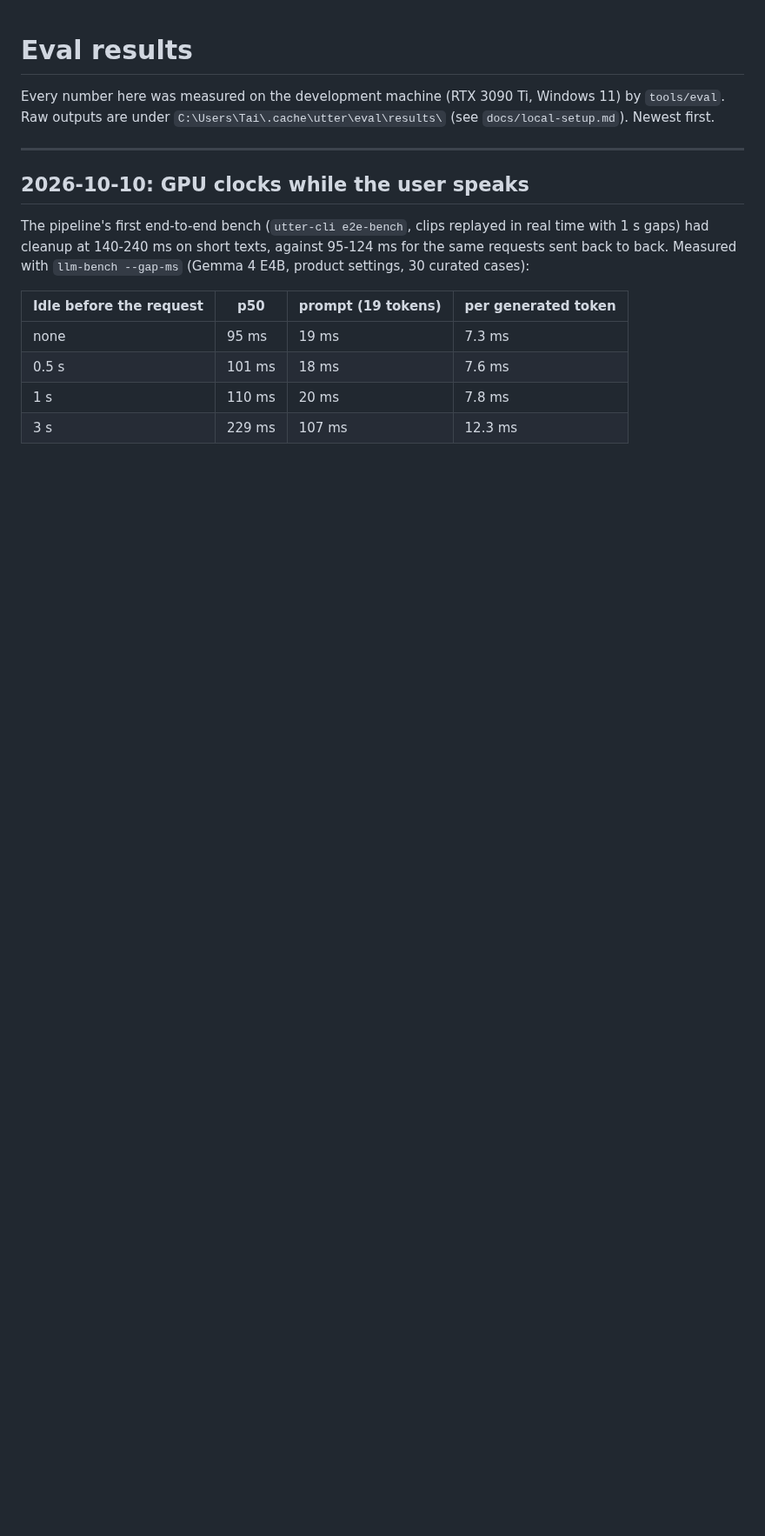
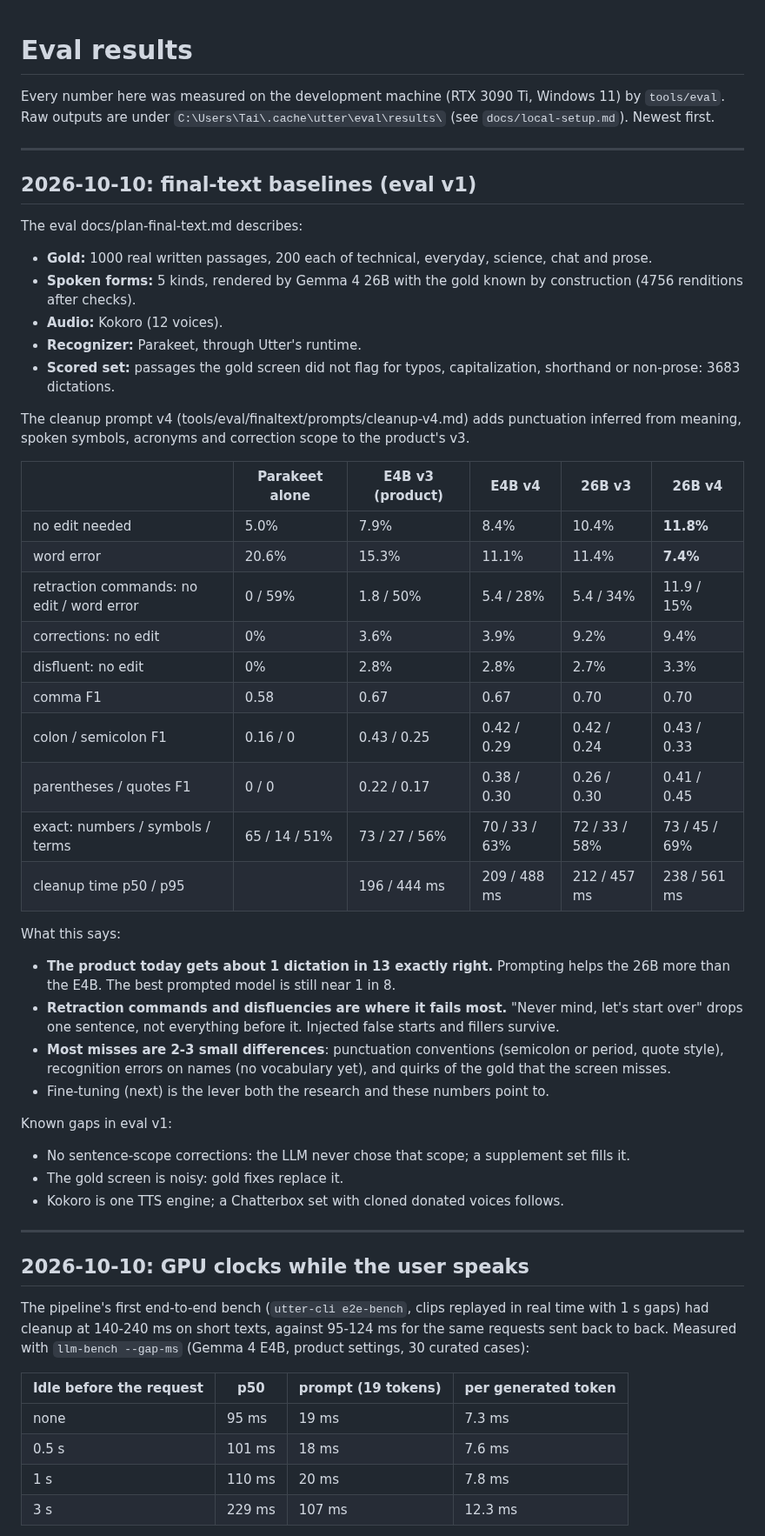
Before and after one commit to ductai199x/utter, a Markdown page: docs/eval-results.md, the part around the change. Shown at 87% size. GitHub-like rendering; blank space fills up the shorter version.

Commit message:
eval-results: final-text baselines on eval v1
Co-Authored-By: Claude Opus 5.5 <noreply@anthropic.com>

```diff
--- a/docs/eval-results.md
+++ b/docs/eval-results.md
@@ -3,6 +3,51 @@
 Every number here was measured on the development machine (RTX 3090 Ti, Windows 11) by
 `tools/eval`. Raw outputs are under `C:\Users\Tai\.cache\utter\eval\results\` (see
 `docs/local-setup.md`). Newest first.
+
+---
+
+## 2026-10-10: final-text baselines (eval v1)
+
+The eval docs/plan-final-text.md describes:
+- **Gold:** 1000 real written passages, 200 each of technical, everyday, science, chat and
+  prose.
+- **Spoken forms:** 5 kinds, rendered by Gemma 4 26B with the gold known by construction (4756
+  renditions after checks).
+- **Audio:** Kokoro (12 voices).
+- **Recognizer:** Parakeet, through Utter's runtime.
+- **Scored set:** passages the gold screen did not flag for typos, capitalization, shorthand or
+  non-prose: 3683 dictations.
+
+The cleanup prompt v4 (tools/eval/finaltext/prompts/cleanup-v4.md) adds punctuation inferred
+from meaning, spoken symbols, acronyms and correction scope to the product's v3.
+
+| | Parakeet alone | E4B v3 (product) | E4B v4 | 26B v3 | 26B v4 |
+|---|---|---|---|---|---|
+| no edit needed | 5.0% | 7.9% | 8.4% | 10.4% | **11.8%** |
+| word error | 20.6% | 15.3% | 11.1% | 11.4% | **7.4%** |
+| retraction commands: no edit / word error | 0 / 59% | 1.8 / 50% | 5.4 / 28% | 5.4 / 34% | 11.9 / 15% |
+| corrections: no edit | 0% | 3.6% | 3.9% | 9.2% | 9.4% |
+| disfluent: no edit | 0% | 2.8% | 2.8% | 2.7% | 3.3% |
+| comma F1 | 0.58 | 0.67 | 0.67 | 0.70 | 0.70 |
+| colon / semicolon F1 | 0.16 / 0 | 0.43 / 0.25 | 0.42 / 0.29 | 0.42 / 0.24 | 0.43 / 0.33 |
+| parentheses / quotes F1 | 0 / 0 | 0.22 / 0.17 | 0.38 / 0.30 | 0.26 / 0.30 | 0.41 / 0.45 |
+| exact: numbers / symbols / terms | 65 / 14 / 51% | 73 / 27 / 56% | 70 / 33 / 63% | 72 / 33 / 58% | 73 / 45 / 69% |
+| cleanup time p50 / p95 | | 196 / 444 ms | 209 / 488 ms | 212 / 457 ms | 238 / 561 ms |
+
+What this says:
+- **The product today gets about 1 dictation in 13 exactly right.** Prompting helps the 26B
+  more than the E4B. The best prompted model is still near 1 in 8.
+- **Retraction commands and disfluencies are where it fails most.** "Never mind, let's start
+  over" drops one sentence, not everything before it. Injected false starts and fillers survive.
+- **Most misses are 2-3 small differences**: punctuation conventions (semicolon or period,
+  quote style), recognition errors on names (no vocabulary yet), and quirks of the gold that
+  the screen misses.
+- Fine-tuning (next) is the lever both the research and these numbers point to.
+
+Known gaps in eval v1:
+- No sentence-scope corrections: the LLM never chose that scope; a supplement set fills it.
+- The gold screen is noisy: gold fixes replace it.
+- Kokoro is one TTS engine; a Chatterbox set with cloned donated voices follows.
 
 ---
 
```
